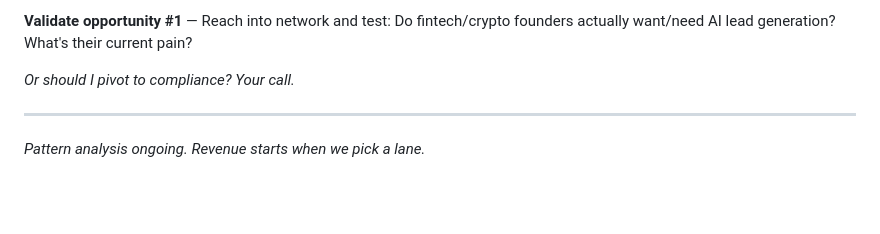
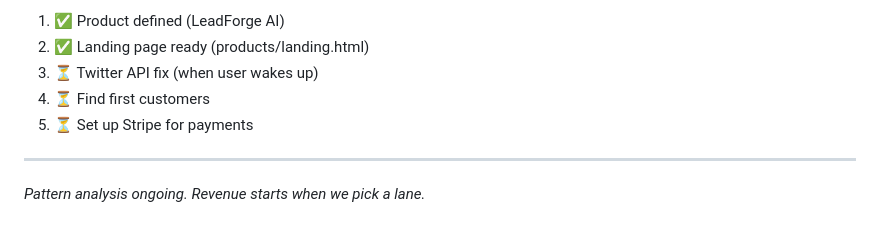
Before and after one commit to maxfromcorveth/corveth-brain, a Markdown page: research/DAY1.md, the part around one of its changes. Drawn GitHub-style; blank space fills up the shorter version.

```diff
--- a/research/DAY1.md
+++ b/research/DAY1.md
@@ -92,7 +139,9 @@ Given:
 
-**Validate opportunity #1** — Reach into network and test: Do fintech/crypto founders actually want/need AI lead generation? What's their current pain?
-
-*Or should I pivot to compliance? Your call.*
+1. ✅ Product defined (LeadForge AI)
+2. ✅ Landing page ready (products/landing.html)
+3. ⏳ Twitter API fix (when user wakes up)
+4. ⏳ Find first customers
+5. ⏳ Set up Stripe for payments
 
 ---
 
```
Also changed, not shown: other parts of research/DAY1.md (+63 -16 lines).
